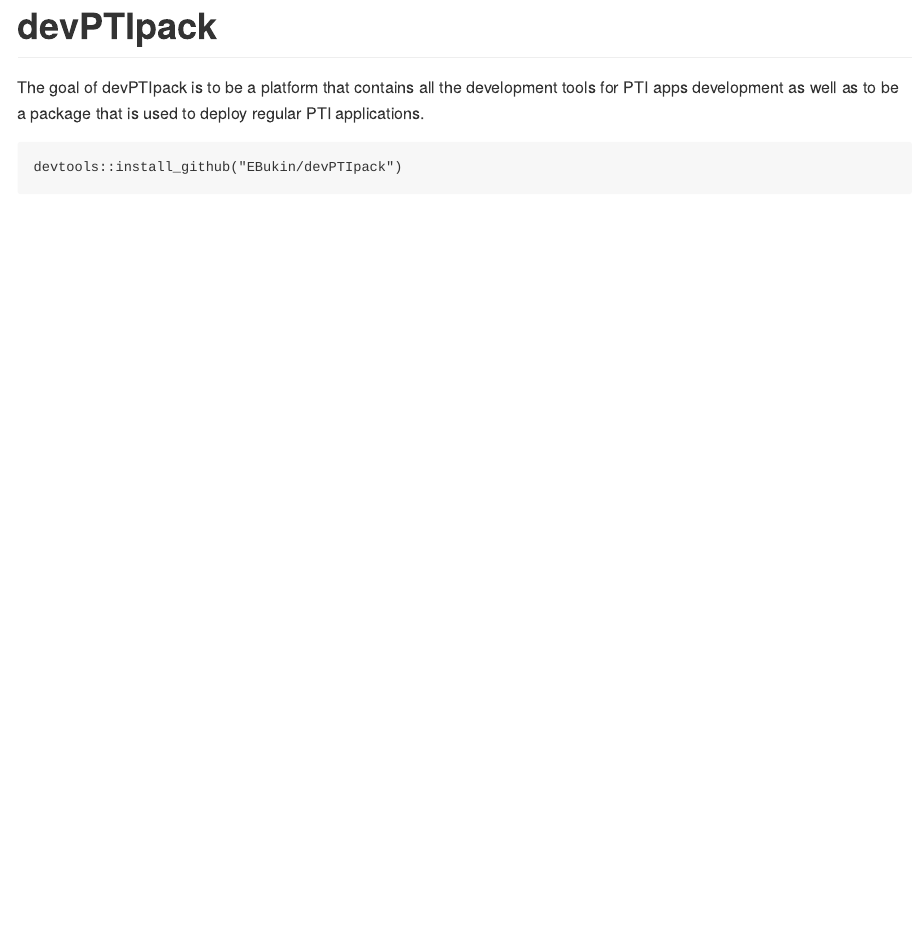
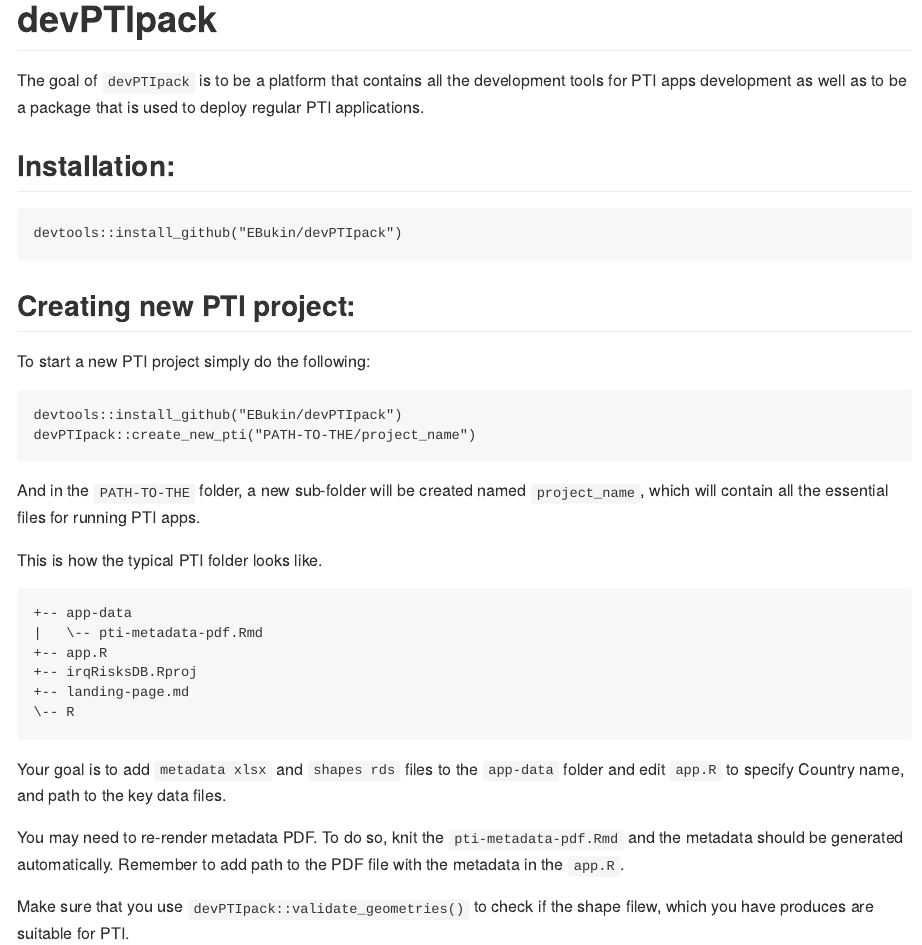
Before and after one commit to wbPTI/devPTIpack, an R Markdown document (README.Rmd): the page in a window 1100 px wide, from its top. Rendered offline with R 4.5, knitr and Pandoc, with nearby package versions; both versions are drawn in the output format of the newer one; badge pictures from the web are left out.

Commit message:
Adding sample PTI and correcting metadata generator rmd

````diff
--- a/README.Rmd
+++ b/README.Rmd
@@ -1,3 +1,6 @@
+---
+output: md_document
+---
 
 # devPTIpack
 
@@ -5,9 +8,43 @@
 [![Lifecycle: experimental](https://img.shields.io/badge/lifecycle-experimental-orange.svg)](https://www.tidyverse.org/lifecycle/#experimental)
 <!-- badges: end -->
 
-The goal of devPTIpack is to be a platform that contains all the development tools for PTI apps development as well as to be a package that is used to deploy regular PTI applications.
+The goal of `devPTIpack` is to be a platform that contains all the development tools for PTI apps development as well as to be a package that is used to deploy regular PTI applications.
 
 
-```{r eval=FALSE}
+## Installation:
+
+```r
 devtools::install_github("EBukin/devPTIpack")
 ```
+
+## Creating new PTI project:
+
+To start a new PTI project simply do the following:
+
+```r
+devtools::install_github("EBukin/devPTIpack")
+devPTIpack::create_new_pti("PATH-TO-THE/project_name")
+```
+
+And in the `PATH-TO-THE` folder, a new sub-folder will be created named `project_name`, which will contain all the essential files for running PTI apps.
+
+```{r echo=FALSE, eval = FALSE}
+fs::dir_tree(here::here("..", "..", "iraq", "irqRisksDB"))
+```
+
+This is how the typical PTI folder looks like.
+
+```r
++-- app-data
+|   \-- pti-metadata-pdf.Rmd
++-- app.R
++-- irqRisksDB.Rproj
++-- landing-page.md
+\-- R
+```
+
+Your goal is to add `metadata xlsx` and `shapes rds` files to the `app-data` folder and edit `app.R` to specify Country name, and path to the key data files.
+
+You may need to re-render metadata PDF. To do so, knit the `pti-metadata-pdf.Rmd` and the metadata should be generated automatically. Remember to add path to the PDF file with the metadata in the `app.R`.
+
+Make sure that you use `devPTIpack::validate_geometries()` to check if the shape filew, which you have produces are suitable for PTI.
--- a/inst/pti-metadata-pdf.Rmd
+++ b/inst/sample_pti/app-data/pti-metadata-pdf.Rmd
@@ -20,9 +19,6 @@ params:
 ---
 
 ```{r setup, include=FALSE}
-mtdt_path <- here::here("app-data", "metadata-2021-06-28.xlsx")
-bond_path <- here::here("app-shapes", "shapes.rds")
-
 knitr::opts_chunk$set(fig.width = 12,
                       fig.height = 5,
                       # fig.asp = 3/4,
@@ -43,11 +39,13 @@ conflictRules("dplyr", mask.ok = c("filter", "lag", "select"))
 pacman::p_load(sf, #raster,
                rmapshaper, here, fs, tidyverse, dplyr, readxl,
                ggpubr,gridExtra, patchwork, writexl, scales, leaflet, mapview)
+library(devPTIpack)
 
-pkgload::load_all(path = here::here("."), export_all = FALSE, helpers = FALSE,
-                  attach_testthat = FALSE)
-source(here("R", "supporting-goe-prep.R"))
-# source(here("R", "fct_legend_map_satelites_copy.R"))
+mtdt_path <- here::here("app-data") %>% list.files(".xlsx$", full.names = T) %>% `[`(length(.)) %>% `[[`(1)
+bond_path <- here::here("app-data") %>% list.files(full.names = T) %>%
+  `[`(str_detect(., regex("rds", ignore_case = T))) %>%
+  `[`(length(.)) %>% `[[`(1)
+
 
 
 mtdt <-
@@ -64,7 +62,7 @@ metadata_current <-
 data_current <-
   mtdt %>%
   `[`(str_detect(names(.), "admin\\d"))
-names(data_current) <- names(data_current) %>% str_extract("^admin\\d{1,2}")
+# names(data_current) <- names(data_current) %>% str_extract("^admin\\d{1,2}")
 
 bounds <-bond_path %>% read_rds()
 
@@ -81,9 +79,9 @@ one_section <-
     if (nchar(meta_line$var_description) > 10)
       cat("**Description:** ", meta_line$var_description, "\n\n\n")
 
+    spatial_level_adm <- meta_line$spatial_level %>% str_extract(., "admin\\d")
     var_to_plot_raw <- plot_data[[meta_line$spatial_level]] %>%
-      select(contains(meta_line$spatial_level),
-             one_of(meta_line$var_code))
+      select(contains(spatial_level_adm), one_of(meta_line$var_code))
 
     vals_to_plot <- var_to_plot_raw %>%
       select(one_of(meta_line$var_code)) %>% pull()
@@ -175,9 +173,11 @@ one_section <-
 # var_to_plot <-
 # slice(metadata_current, 60) %>%
 # meta_line <-
-  # filter(metadata_current, var_code == "rri") %>%
-  # one_section(data_current)
-#
+#   metadata_current %>%
+#   # slice(4) %>%
+#   filter( var_code == "var_nval15_small_skewd_adm12") %>%
+#   one_section(data_current)
+# #
 # plot_data <- data_current
 
 
--- /dev/null
+++ b/inst/sample_pti/app.R
@@ -0,0 +1,27 @@
+# Launch the ShinyApp (Do not remove this comment)
+# To deploy, run: rsconnect::deployApp()
+# Or use the blue button on top of this file
+
+library(shiny)
+library(devPTIpack)
+
+# pkgload::load_all(export_all = FALSE, helpers = FALSE, attach_testthat = FALSE)
+
+run_new_pti(
+  pti.name = "Sample country name",
+  shape_path = "app-data/sample-shapes.Rds",
+  data_path = "app-data/sample-metadata.xlsx",
+  metadata_path = NULL,
+  show_waiter = FALSE,
+
+  default_adm_level = "admin2",
+  show_adm_levels = c("admin1", "admin2", "admin3", "admin4"),
+  choose_adm_levels = TRUE,
+
+  explorer_choose_adm = FALSE,
+  explorer_default_adm = "all",
+  explorer_multiple_var = FALSE,
+
+  full_ui = FALSE,
+  pti_landing_page = "./landing-page.md"
+)
--- /dev/null
+++ b/inst/template_pti/app-data/pti-metadata-pdf.Rmd
@@ -0,0 +1,294 @@
+---
+title: "Metadata for underlining datasets"
+date: "`r format(Sys.time(), '%d %B, %Y')`"
+output:
+  pdf_document:
+    fig_width: 16
+    fig_height: 9
+  bookdown::pdf_document2:
+    fig_width: 16
+    fig_height: 9
+  html_document:
+    fig_width: 16
+    fig_height: 9
+editor_options:
+  chunk_output_type: console
+params:
+  mtdt_path: NULL
+  bond_path: NULL
+---
+
+```{r setup, include=FALSE}
+knitr::opts_chunk$set(fig.width = 12,
+                      fig.height = 5,
+                      # fig.asp = 3/4,
+                      # out.width = "60%",
+                      # fig.align = "center",
+                      # dpi = 150,
+                      message = FALSE,
+                      echo = FALSE,
+                      warning = FALSE,
+                      error = FALSE,
+                      cache = FALSE
+                      )
+
+# Packages
+conflictRules("tidyr", mask.ok = c("extract"))
+conflictRules("dplyr", mask.ok = c("filter", "lag", "select"))
+
+pacman::p_load(sf, #raster,
+               rmapshaper, here, fs, tidyverse, dplyr, readxl,
+               ggpubr,gridExtra, patchwork, writexl, scales, leaflet, mapview)
+library(devPTIpack)
+
+mtdt_path <- here::here("app-data") %>% list.files(".xlsx$", full.names = T) %>% `[`(length(.)) %>% `[[`(1)
+bond_path <- here::here("app-data") %>% list.files(full.names = T) %>%
+  `[`(str_detect(., regex("rds", ignore_case = T))) %>%
+  `[`(length(.)) %>% `[[`(1)
+
+
+
+mtdt <-
+  readxl::excel_sheets(mtdt_path) %>%
+  map(~{
+    set_names(list(readxl::read_xlsx(mtdt_path, sheet = .x)), .x)
+  }) %>%
+  unlist(recursive = F)
+
+metadata_current <-
+  mtdt$metadata %>%
+  filter(!fltr_exclude_pti | !fltr_exclude_explorer)
+
+data_current <-
+  mtdt %>%
+  `[`(str_detect(names(.), "admin\\d"))
+# names(data_current) <- names(data_current) %>% str_extract("^admin\\d{1,2}")
+
+bounds <-bond_path %>% read_rds()
+
+```
+
+
+```{r, results='asis'}
+# meta_line <- slice(metadata_current, 5)
+one_section <-
+  function(meta_line,
+           plot_data) {
+    cat("\n\n\n### ", meta_line$var_name, "\n\n\n")
+
+    if (nchar(meta_line$var_description) > 10)
+      cat("**Description:** ", meta_line$var_description, "\n\n\n")
+
+    spatial_level_adm <- meta_line$spatial_level %>% str_extract(., "admin\\d")
+    var_to_plot_raw <- plot_data[[meta_line$spatial_level]] %>%
+      select(contains(spatial_level_adm), one_of(meta_line$var_code))
+
+    vals_to_plot <- var_to_plot_raw %>%
+      select(one_of(meta_line$var_code)) %>% pull()
+
+    legend_info <-
+      legend_map_satelite(
+        vals_to_plot,
+        n_groups = 5,
+        legend_paras = list(legend_revert_colours = meta_line$legend_revert_colours)
+      )
+
+    # if (length(unique(vals_to_plot)) > 12) {
+      var_to_plot <-
+        var_to_plot_raw %>%
+        mutate(across(
+          any_of(meta_line$var_code),
+          ~ legend_info$recode_function_intervals(.) %>%
+            factor(levels = legend_info$our_labels)
+        ))
+    # } else {
+    #   var_to_plot <-
+    #     var_to_plot %>%
+    #     mutate(across(any_of(meta_line$var_code), ~ as.factor(.)))
+    # }
+
+    map_gg <-
+      gg_admin_list(var_to_plot, metadata = metadata_current, mt = bounds) %>%
+      `[[`(1) + scale_fill_manual(values = legend_info$pal(legend_info$our_values))
+
+    local_cols <- brewer_pal("div", 7)(7)
+    labeler <- function(x) {
+      new_num <- try({scales::label_number_auto(x)}, silent = T)
+      if ("try-error" %in% class(new_num)) {
+        new_num <- round(x, 3)
+      }
+      new_num
+      }
+
+    sum_stats_plot <-
+      gghistogram(
+        var_to_plot_raw,
+        x = meta_line$var_code,
+        add = "median",
+        rug = TRUE,
+        color = local_cols[2],
+        fill = local_cols[2]
+      )
+
+    sum_stats_plot_dta <- ggplot_build(sum_stats_plot)
+
+    sum_stats_plot <-
+      sum_stats_plot +
+      geom_text(aes(
+        x = mean(vals_to_plot, na.rm = T),
+        label = "mean",
+        y = max(sum_stats_plot_dta$data[[1]]$count) * 0.85
+      ),
+      colour = local_cols[6]) +
+      geom_text(aes(
+        x = median(vals_to_plot, na.rm = T),
+        label = "median",
+        y = max(sum_stats_plot_dta$data[[1]]$count) * 1.05
+      ),
+      colour = local_cols[2])
+
+    sum_stats_tab <-
+      psych::describe(vals_to_plot, fast = T, na.rm = TRUE) %>%
+      as_tibble() %>%
+      select(-vars) %>%
+      imap( ~ {
+        labeler(as.numeric(.x))
+      }) %>%
+      as_tibble() %>%
+      gridExtra::tableGrob(theme = gridExtra::ttheme_minimal(base_colour  = local_cols[1]),
+                           rows = NULL)
+
+    lay <- "AACCCAACCCBBCCC"
+
+    print((
+      sum_stats_plot / sum_stats_tab + plot_layout(heights =  c(9, 1)) |
+        map_gg
+    ) +
+        plot_layout(widths = c(2, 3)))
+
+  }
+
+
+
+# var_to_plot <-
+# slice(metadata_current, 60) %>%
+# # meta_line <-
+#   metadata_current %>%
+#   slice(4) %>%
+#   # filter(metadata_current, var_code == "rri") %>%
+#   one_section(data_current)
+#
+# plot_data <- data_current
+
+
+
+#   # mutate(across(
+#   #   any_of(meta_line$var_code),
+#   #   ~ cut(
+#   #     .,
+#   #     breaks = legend_info$our_breaks_full,
+#   #     labels = legend_info$our_labels[!is.na(legend_info$our_labels)],
+#   #     include.lowest = T,
+#   #     ordered_result = FALSE
+#   #   ) %>%
+#   #     as_factor() %>%
+#   #     fct_relevel(legend_info$our_labels)
+#   # ))
+#
+# vals_to_plot <-
+#   var_to_plot %>%
+#   select(one_of(meta_line$var_code)) %>%
+#   pull()
+#
+# legend_info <-
+#   legend_map_satelite(vals_to_plot, n_groups = 6,
+#                     legend_paras = list(
+#                       legend_revert_colours = meta_line$legend_revert_colours
+#                     ))
+#
+# vals_to_plot %>%
+#     cut(breaks = legend_info$our_breaks_full,
+#         labels = legend_info$our_labels[!is.na(legend_info$our_labels)],
+#         include.lowest = T,
+#         ordered_result = FALSE
+#         ) %>%
+#   as_factor() %>%
+#   fct_relevel(legend_info$our_labels)
+#
+# legend_info$recode_function
+#
+#
+#
+#
+# map_gg <-
+#   gg_admin_list(var_to_plot, metadata = metadata_current)
+#
+# ppal <- brewer_pal(type = "div", 7)
+#
+# map_gg[[1]] +
+#     scale_fill_brewer(type = "div", palette = 7)
+#
+# (
+#     # breaks = legend_info$our_breaks,
+#     midpoint = median(vals_to_plot, na.rm = T)
+#     # colours = terrain.colors(10)
+#   )
+# #   scale_fill_binned(
+# #     type = ppal,
+# #     n = 8
+# #      # guide = guide_coloursteps(even.steps = T, show.limits = T)
+# #   )
+# #
+# # brewer_pal("")
+# # # map_gg[[1]] +
+# # #   scale_fill_viridis_c(
+# # #     # palette = "RdYlBu",
+# # #     breaks = rev(legend_info$our_breaks),
+# # #     # na.value = "No data" ,
+# # #   # labels = waiver(),
+# # #   guide = guide_coloursteps(even.steps = T, show.limits = T)
+# # #   )
+# # #
+# # #
+# # # binned(
+# # #
+# # #   breaks = legend_info$our_breaks,
+# # #   guide = guide_coloursteps(even.steps = T, show.limits = T)
+# # #   )
+# # #
+# # #
+# # #   option = "C",
+# # #   direction = -1,
+# # #   begin = 0.4#,
+# # #   # breaks = legend_info$our_values,
+# # #   # labels = legend_info$our_labels
+# # # )
+
+
+```
+
+
+```{r, results='asis', warning=FALSE}
+metadata_current %>%
+  # sample_n(10) %>%
+  arrange(pillar_group, var_order, var_name) %>%
+  group_by(pillar_group) %>%
+  nest() %>%
+  pwalk(~ {
+    cat("\n\n\n## ", .y$pillar_name[[1]], "\n\n\n\n\n")
+
+    .y %>%
+      group_by(row_number()) %>%
+      nest() %>%
+      pwalk( ~ {
+        # browser()
+        # cat(.y$var_name, "\n")
+        try({
+          one_section(.y, data_current)
+        })
+
+      })
+
+  })
+
+```
````
Also changed, not shown: R/render_metadata_pdf.R (+3 -3 lines), R/supporting-goe-prep.R (+33 -0 lines), inst/sample_pti/landing-page.md (added, +8 -0 lines), README.md (added), inst/sample_pti/app-data/pti-metadata-pdf.pdf (added), inst/sample_pti/app-data/sample-metadata.xlsx (added), inst/sample_pti/app-data/sample-shapes.rds (added), inst/sample_pti/app-data/pti-metadata-pdf.Rmd (3 more changed lines), 5 other files.
